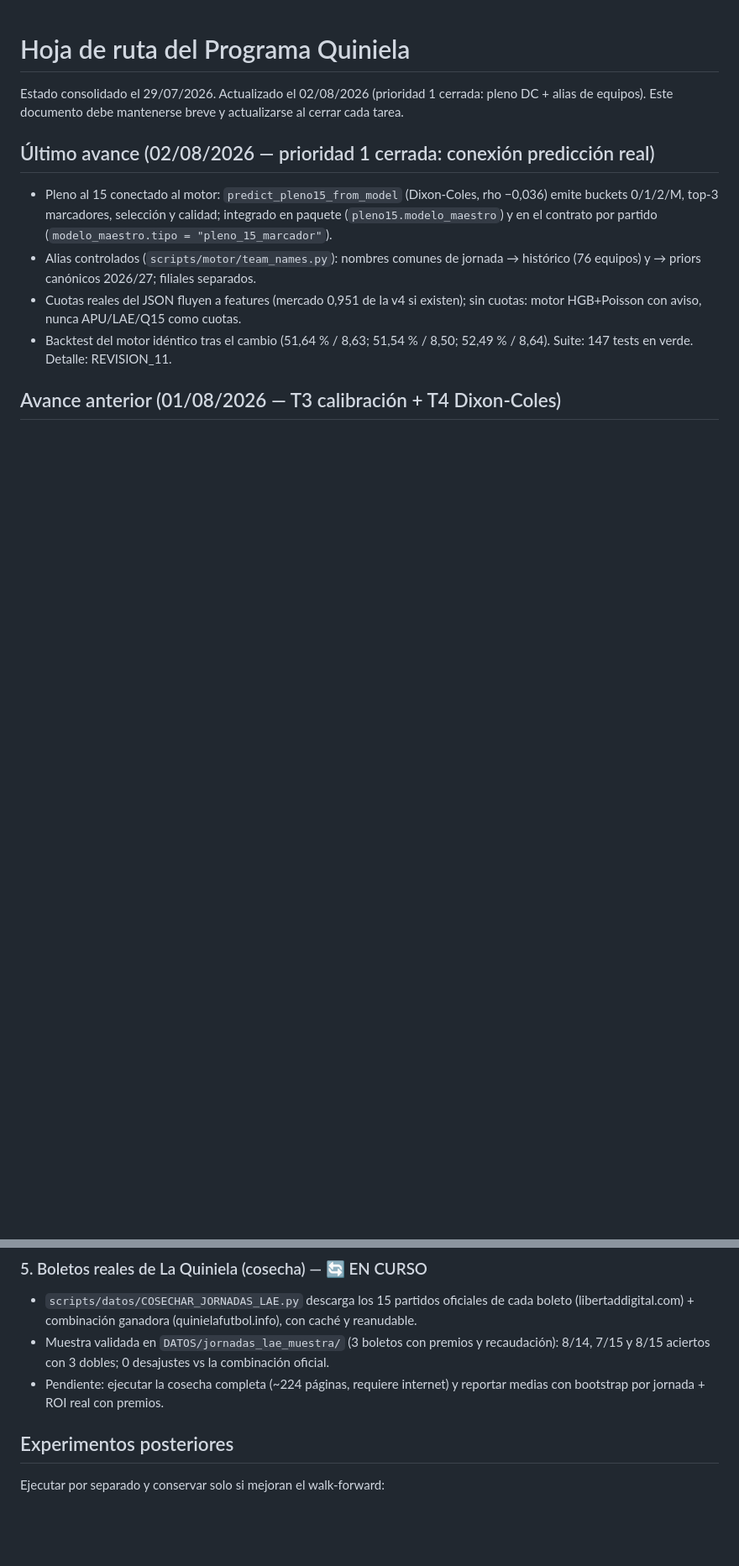
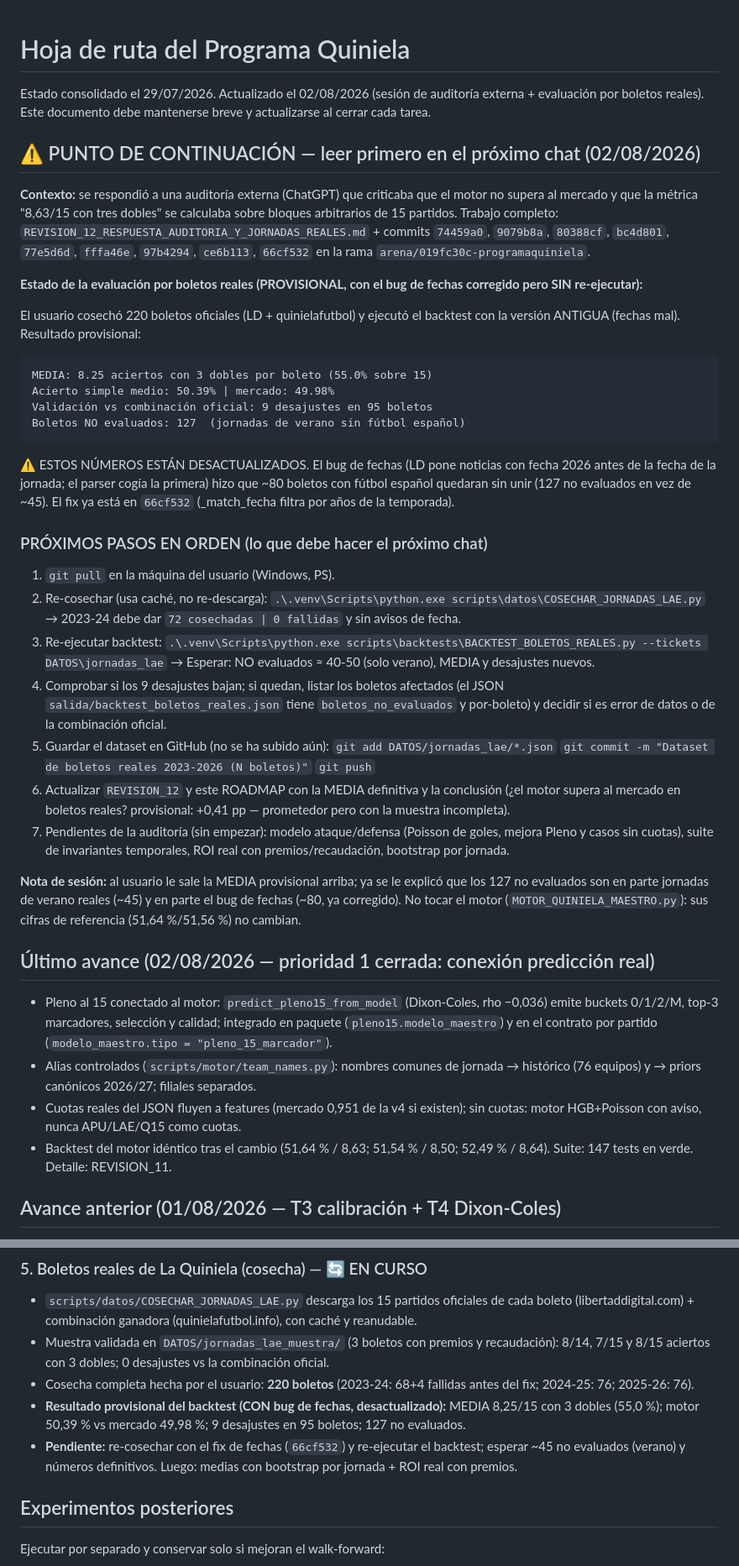
Before and after one commit to Purplerave/PROGRAMAQUINIELA, a Markdown page: ROADMAP_PROGRAMA_QUINIELA.md, 2 parts joined by grey strips. Shown at 84% size. GitHub-like rendering; blank space fills up the shorter version.

Commit message:
ROADMAP: punto de continuación para próximo chat + resultado provisional boletos reales
Documenta el estado exacto de la sesión (bug de fechas corregido pero sin
re-ejecutar), los números provisionales del backtest de boletos reales y
los pasos 1-7 que debe seguir el próximo chat (pull, re-cosecha, backtest,
guardar dataset en GitHub, actualizar REVISION_12, pendientes).

Co-authored-by: arena-agent <297053741+arena-agent@users.noreply.github.com>

````diff
--- a/ROADMAP_PROGRAMA_QUINIELA.md
+++ b/ROADMAP_PROGRAMA_QUINIELA.md
@@ -1,7 +1,66 @@
 # Hoja de ruta del Programa Quiniela
 
-Estado consolidado el 29/07/2026. Actualizado el 02/08/2026 (prioridad 1 cerrada: pleno DC + alias de equipos).
+Estado consolidado el 29/07/2026. Actualizado el 02/08/2026 (sesión de
+auditoría externa + evaluación por boletos reales).
 Este documento debe mantenerse breve y actualizarse al cerrar cada tarea.
+
+## ⚠️ PUNTO DE CONTINUACIÓN — leer primero en el próximo chat (02/08/2026)
+
+**Contexto:** se respondió a una auditoría externa (ChatGPT) que criticaba que
+el motor no supera al mercado y que la métrica "8,63/15 con tres dobles" se
+calculaba sobre bloques arbitrarios de 15 partidos. Trabajo completo:
+`REVISION_12_RESPUESTA_AUDITORIA_Y_JORNADAS_REALES.md` + commits
+`74459a0`, `9079b8a`, `80388cf`, `bc4d801`, `77e5d6d`, `fffa46e`, `97b4294`,
+`ce6b113`, `66cf532` en la rama `arena/019fc30c-programaquiniela`.
+
+**Estado de la evaluación por boletos reales (PROVISIONAL, con el bug de
+fechas corregido pero SIN re-ejecutar):**
+
+El usuario cosechó 220 boletos oficiales (LD + quinielafutbol) y ejecutó el
+backtest con la versión ANTIGUA (fechas mal). Resultado provisional:
+
+```
+MEDIA: 8.25 aciertos con 3 dobles por boleto (55.0% sobre 15)
+Acierto simple medio: 50.39% | mercado: 49.98%
+Validación vs combinación oficial: 9 desajustes en 95 boletos
+Boletos NO evaluados: 127  (jornadas de verano sin fútbol español)
+```
+
+⚠️ ESTOS NÚMEROS ESTÁN DESACTUALIZADOS. El bug de fechas (LD pone noticias
+con fecha 2026 antes de la fecha de la jornada; el parser cogía la primera)
+hizo que ~80 boletos con fútbol español quedaran sin unir (127 no evaluados
+en vez de ~45). El fix ya está en `66cf532` (_match_fecha filtra por años de
+la temporada).
+
+### PRÓXIMOS PASOS EN ORDEN (lo que debe hacer el próximo chat)
+
+1. `git pull` en la máquina del usuario (Windows, PS).
+2. Re-cosechar (usa caché, no re-descarga):
+   `.\.venv\Scripts\python.exe scripts\datos\COSECHAR_JORNADAS_LAE.py`
+   → 2023-24 debe dar `72 cosechadas | 0 fallidas` y sin avisos de fecha.
+3. Re-ejecutar backtest:
+   `.\.venv\Scripts\python.exe scripts\backtests\BACKTEST_BOLETOS_REALES.py --tickets DATOS\jornadas_lae`
+   → Esperar: NO evaluados ≈ 40-50 (solo verano), MEDIA y desajustes nuevos.
+4. Comprobar si los 9 desajustes bajan; si quedan, listar los boletos
+   afectados (el JSON `salida/backtest_boletos_reales.json` tiene
+   `boletos_no_evaluados` y por-boleto) y decidir si es error de datos o de
+   la combinación oficial.
+5. Guardar el dataset en GitHub (no se ha subido aún):
+   `git add DATOS/jornadas_lae/*.json`
+   `git commit -m "Dataset de boletos reales 2023-2026 (N boletos)"`
+   `git push`
+6. Actualizar `REVISION_12` y este ROADMAP con la MEDIA definitiva y la
+   conclusión (¿el motor supera al mercado en boletos reales? provisional:
+   +0,41 pp — prometedor pero con la muestra incompleta).
+7. Pendientes de la auditoría (sin empezar): modelo ataque/defensa (Poisson
+   de goles, mejora Pleno y casos sin cuotas), suite de invariantes
+   temporales, ROI real con premios/recaudación, bootstrap por jornada.
+
+**Nota de sesión:** al usuario le sale la MEDIA provisional arriba; ya se le
+explicó que los 127 no evaluados son en parte jornadas de verano reales
+(~45) y en parte el bug de fechas (~80, ya corregido). No tocar el motor
+(`MOTOR_QUINIELA_MAESTRO.py`): sus cifras de referencia (51,64 %/51,56 %)
+no cambian.
 
 ## Último avance (02/08/2026 — prioridad 1 cerrada: conexión predicción real)
 
@@ -80,8 +139,14 @@ sustituido por jornadas reales:
 - Muestra validada en `DATOS/jornadas_lae_muestra/` (3 boletos con premios y
   recaudación): 8/14, 7/15 y 8/15 aciertos con 3 dobles; 0 desajustes vs la
   combinación oficial.
-- Pendiente: ejecutar la cosecha completa (~224 páginas, requiere internet) y
-  reportar medias con bootstrap por jornada + ROI real con premios.
+- Cosecha completa hecha por el usuario: **220 boletos** (2023-24: 68+4
+  fallidas antes del fix; 2024-25: 76; 2025-26: 76).
+- **Resultado provisional del backtest (CON bug de fechas, desactualizado):**
+  MEDIA 8,25/15 con 3 dobles (55,0 %); motor 50,39 % vs mercado 49,98 %;
+  9 desajustes en 95 boletos; 127 no evaluados.
+- **Pendiente:** re-cosechar con el fix de fechas (`66cf532`) y re-ejecutar
+  el backtest; esperar ~45 no evaluados (verano) y números definitivos.
+  Luego: medias con bootstrap por jornada + ROI real con premios.
 
 ## Experimentos posteriores
 
````
Also changed, not shown: EXPERIMENTOS_REGISTRO.md (+12 -0 lines).
